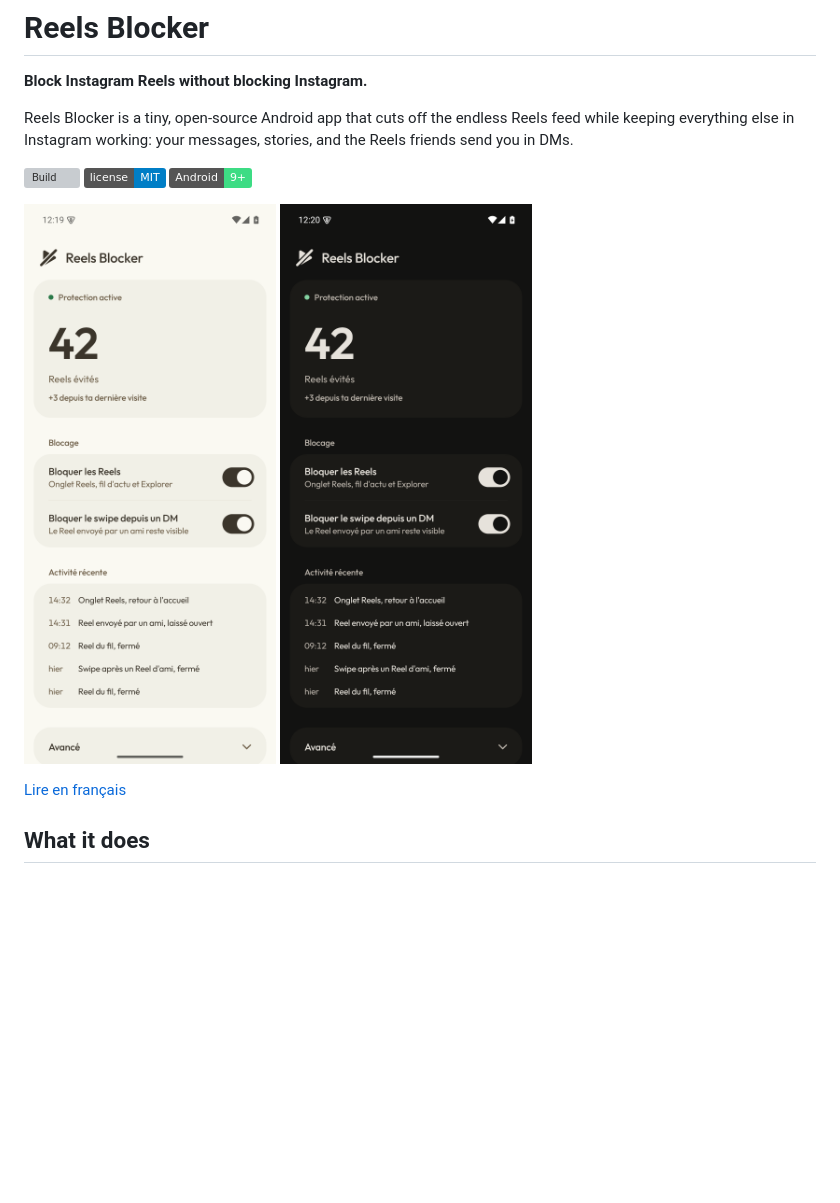
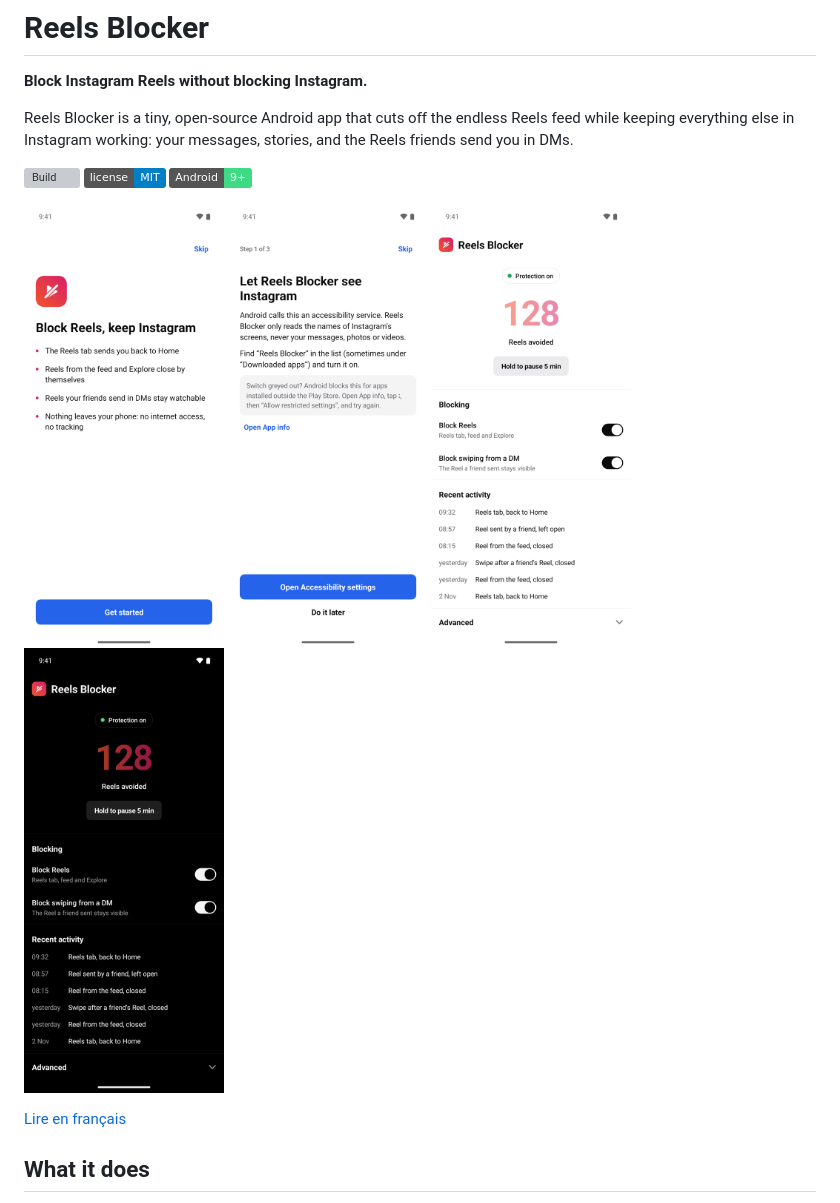
Before and after one commit to Gradrien/reels-blocker, a Markdown page: README.md, the part around the change. Drawn GitHub-style; pictures changed too: docs/screenshot-dark.png, docs/screenshot-light.png, docs/screenshot-onboarding.png (added); badges without logos; blank space fills up the shorter version; grey boxes are pictures that could not be loaded.

```diff
--- a/README.md
+++ b/README.md
@@ -9,8 +9,10 @@ Reels Blocker is a tiny, open-source Android app that cuts off the endless Reels
 ![Android 9+](https://img.shields.io/badge/Android-9%2B-3DDC84)
 
 <p>
-  <img src="docs/screenshot-light.png" width="260" alt="Main screen, light theme">
-  <img src="docs/screenshot-dark.png" width="260" alt="Main screen, dark theme">
+  <img src="docs/screenshot-onboarding.png" width="200" alt="Welcome screen">
+  <img src="docs/screenshot-setup.png" width="200" alt="Guided setup, step 1">
+  <img src="docs/screenshot-light.png" width="200" alt="Main screen, light theme">
+  <img src="docs/screenshot-dark.png" width="200" alt="Main screen, dark theme">
 </p>
 
 [Lire en français](README.fr.md)
```
Also changed, not shown: README.fr.md (+4 -2 lines).
